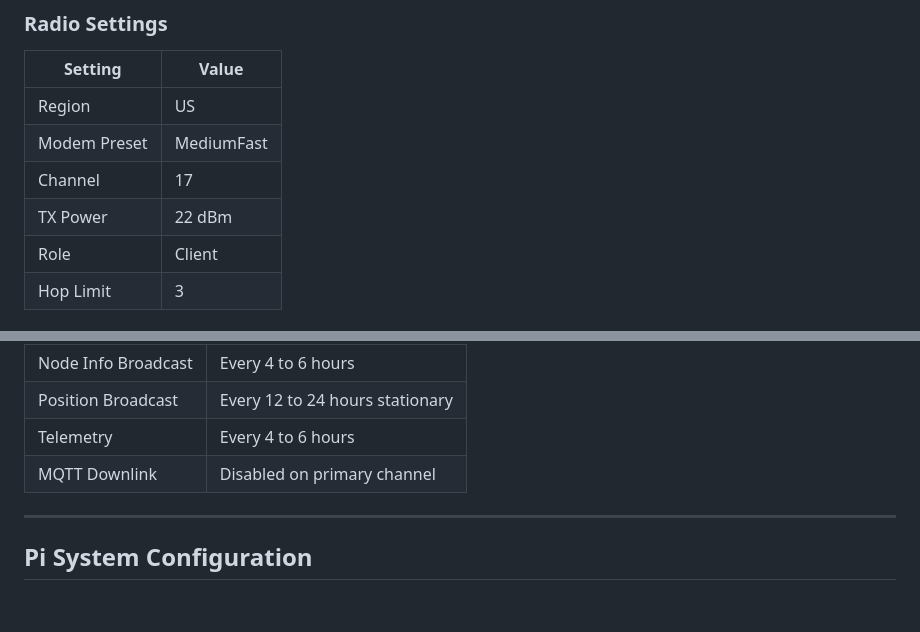
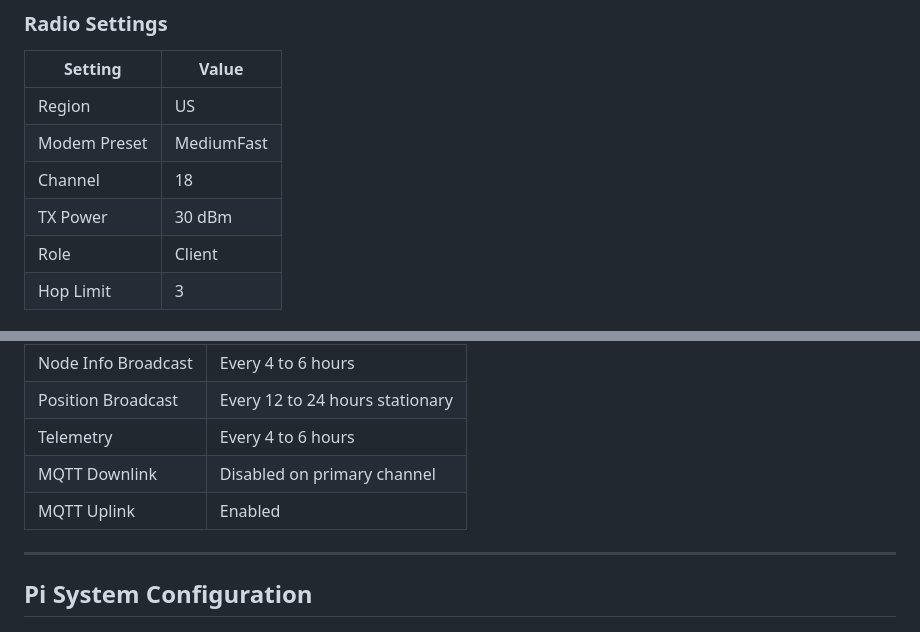
Before and after one commit to BrandoB/meshtastic-solar-node, a Markdown page: README.md, 2 parts joined by grey strips. Drawn GitHub-style; blank space fills up the shorter version.

Commit message:
Update channel, TX power, and MQTT settings
Updated channel and TX power settings in the configuration table. Enabled MQTT uplink.

```diff
--- a/README.md
+++ b/README.md
@@ -102,8 +102,8 @@ General:
 |---|---|
 | Region | US |
 | Modem Preset | MediumFast |
-| Channel | 17 |
-| TX Power | 22 dBm |
+| Channel | 18 |
+| TX Power | 30 dBm |
 | Role | Client |
 | Hop Limit | 3 |
 
@@ -353,7 +353,7 @@ This node participates in the [Arizona Meshtastic Community AZMSH](https://azmsh
 | Position Broadcast | Every 12 to 24 hours stationary |
 | Telemetry | Every 4 to 6 hours |
 | MQTT Downlink | Disabled on primary channel |
-
+| MQTT Uplink | Enabled |
 ---
 
 ## Pi System Configuration
```
